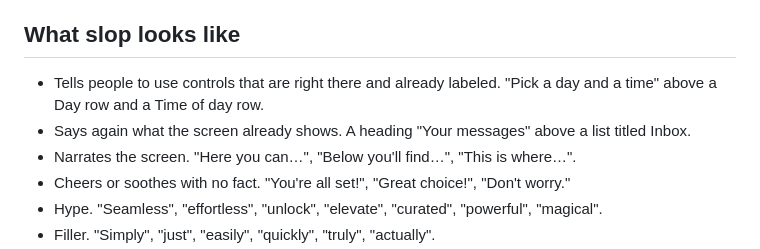
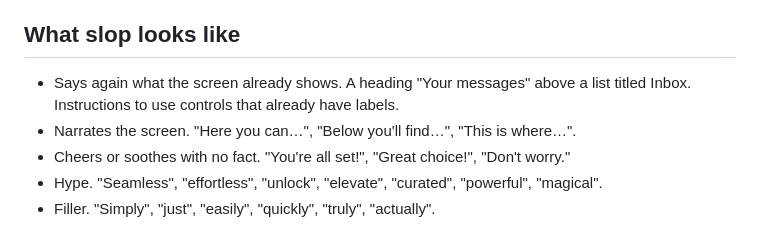
Before and after one commit to quinnwins/justify-skill, a Markdown page: SKILL.md, the part around the change. Drawn GitHub-style.

Commit message:
Fold the labeled-controls rule into the existing repeat rule
Co-Authored-By: Claude Opus 5.5 <noreply@anthropic.com>

```diff
--- a/SKILL.md
+++ b/SKILL.md
@@ -37,8 +37,7 @@ Reading the code behind a line often shows the line isn't true. A number nothing
 
 ## What slop looks like
 
-- Tells people to use controls that are right there and already labeled. "Pick a day and a time" above a Day row and a Time of day row.
-- Says again what the screen already shows. A heading "Your messages" above a list titled Inbox.
+- Says again what the screen already shows. A heading "Your messages" above a list titled Inbox. Instructions to use controls that already have labels.
 - Narrates the screen. "Here you can…", "Below you'll find…", "This is where…".
 - Cheers or soothes with no fact. "You're all set!", "Great choice!", "Don't worry."
 - Hype. "Seamless", "effortless", "unlock", "elevate", "curated", "powerful", "magical".
```
